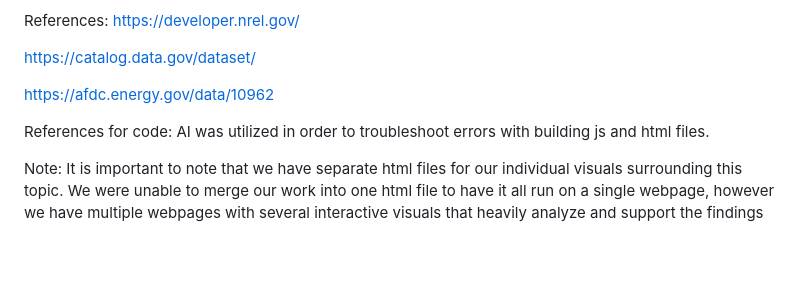
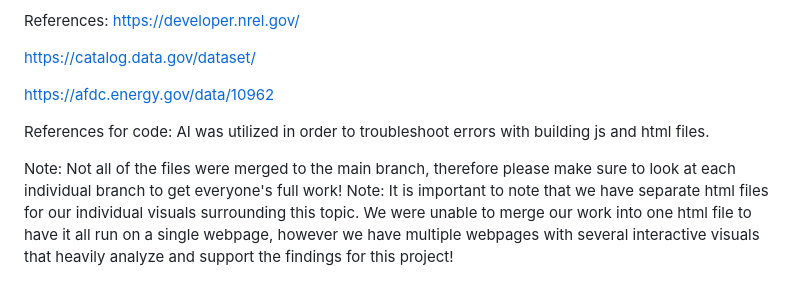
Before and after one commit to alexvallone24/project-3, a Markdown page: README.md, the part around the change. Rendered like a GitHub page; blank space fills up the shorter version.

```diff
--- a/README.md
+++ b/README.md
@@ -25,4 +25,5 @@ References:
 
 References for code: AI was utilized in order to troubleshoot errors with building js and html files.
 
+Note: Not all of the files were merged to the main branch, therefore please make sure to look at each individual branch to get everyone's full work!
 Note: It is important to note that we have separate html files for our individual visuals surrounding this topic. We were unable to merge our work into one html file to have it all run on a single webpage, however we have multiple webpages with several interactive visuals that heavily analyze and support the findings for this project!
```
